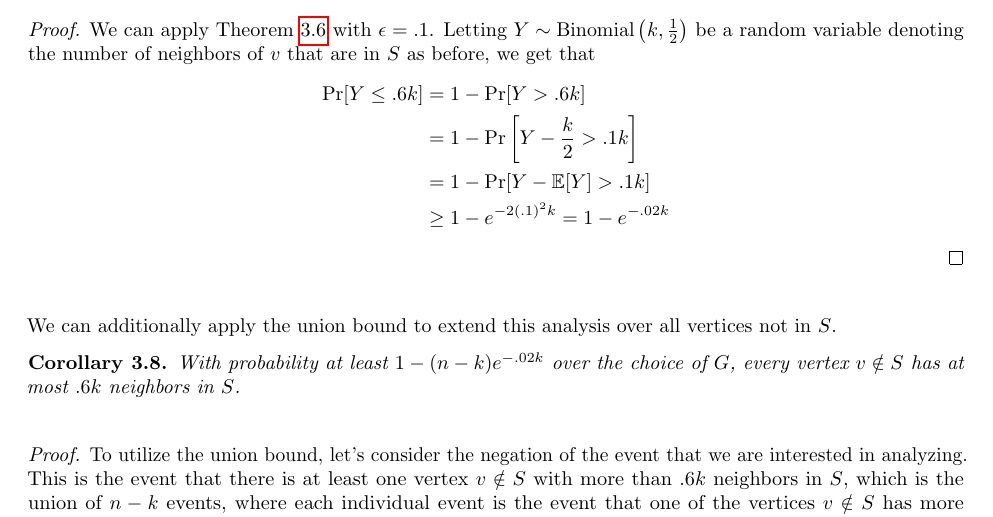
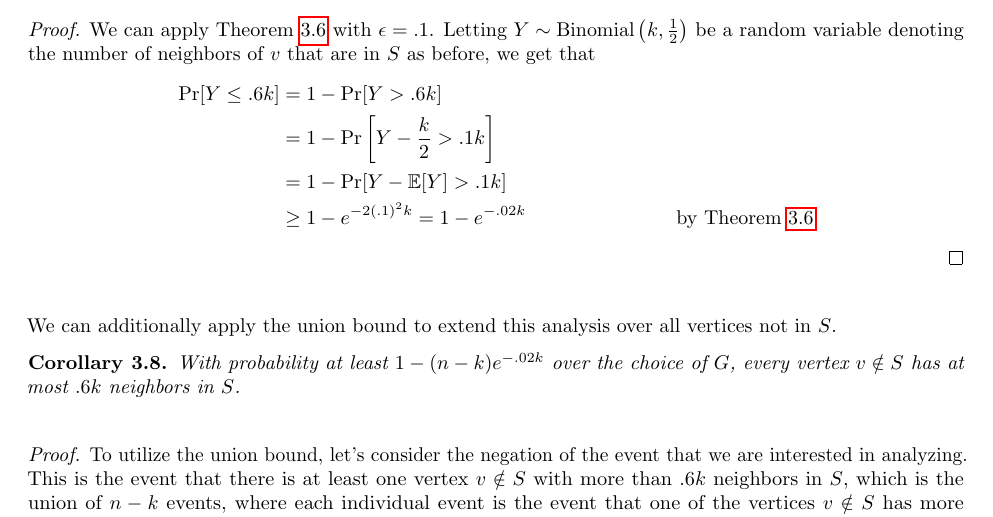
Before and after one commit to triyangle/BWCA, a LaTeX document (planted_clique/planted_clique.tex): part of page 6 of 6, cut so that both start at the same text. Compiled offline with pdfLaTeX.

Commit message:
add chernoff ref

```diff
--- a/planted_clique/planted_clique.tex
+++ b/planted_clique/planted_clique.tex
@@ -279,7 +279,7 @@ variables (Theorem \ref{Chernoff}) as follows.
         \\
         &= 1 - \Pr[Y - \EX[Y] > .1k]
         \\
-        &\geq 1 - e^{-2(.1)^{2}k} = 1 - e^{-.02k}
+        &\geq 1 - e^{-2(.1)^{2}k} = 1 - e^{-.02k} & \text{by Theorem \ref{Chernoff}}
     \end{align*}
 \end{proof}
 
```
Also changed, not shown: planted_clique/planted_clique.pdf.
